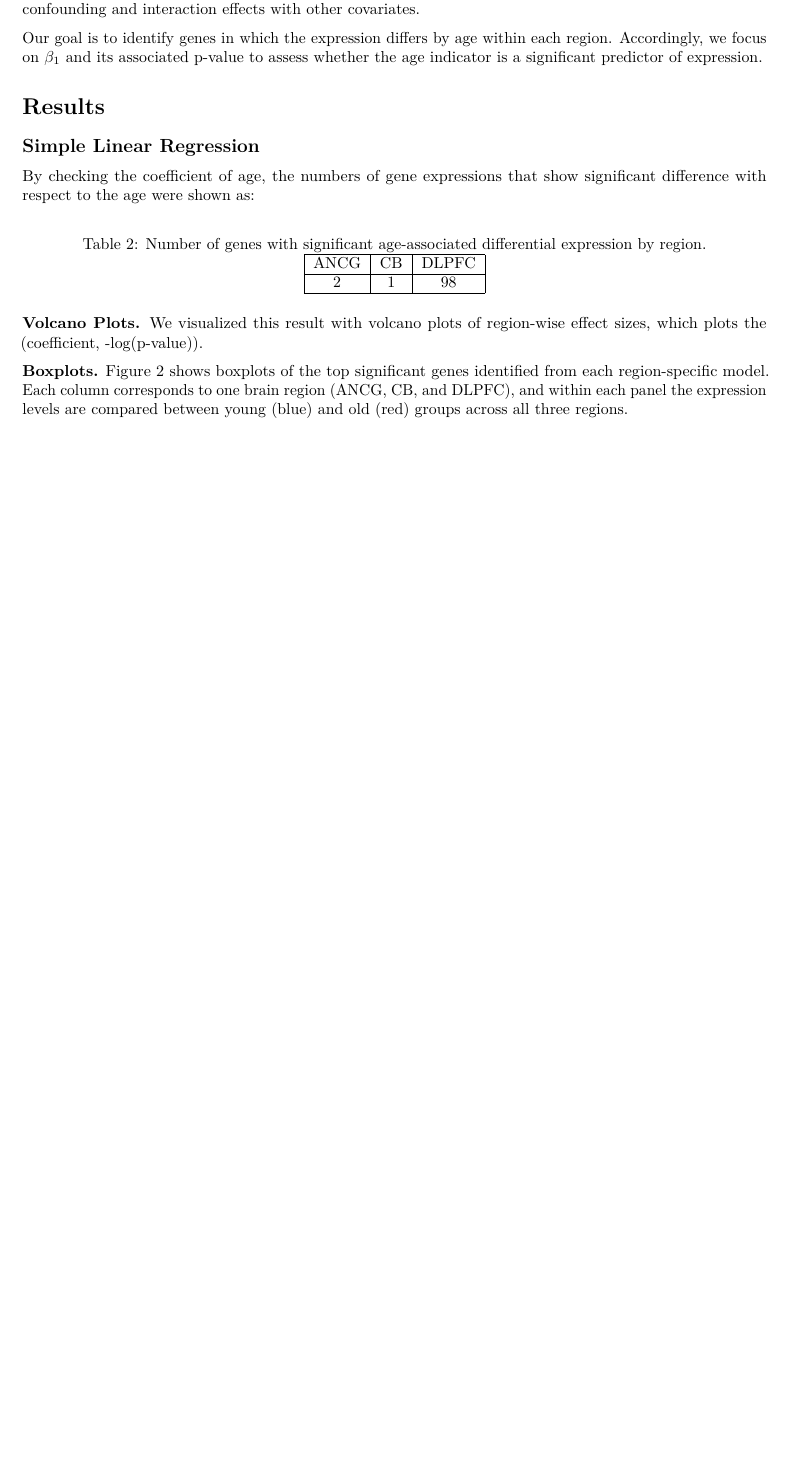
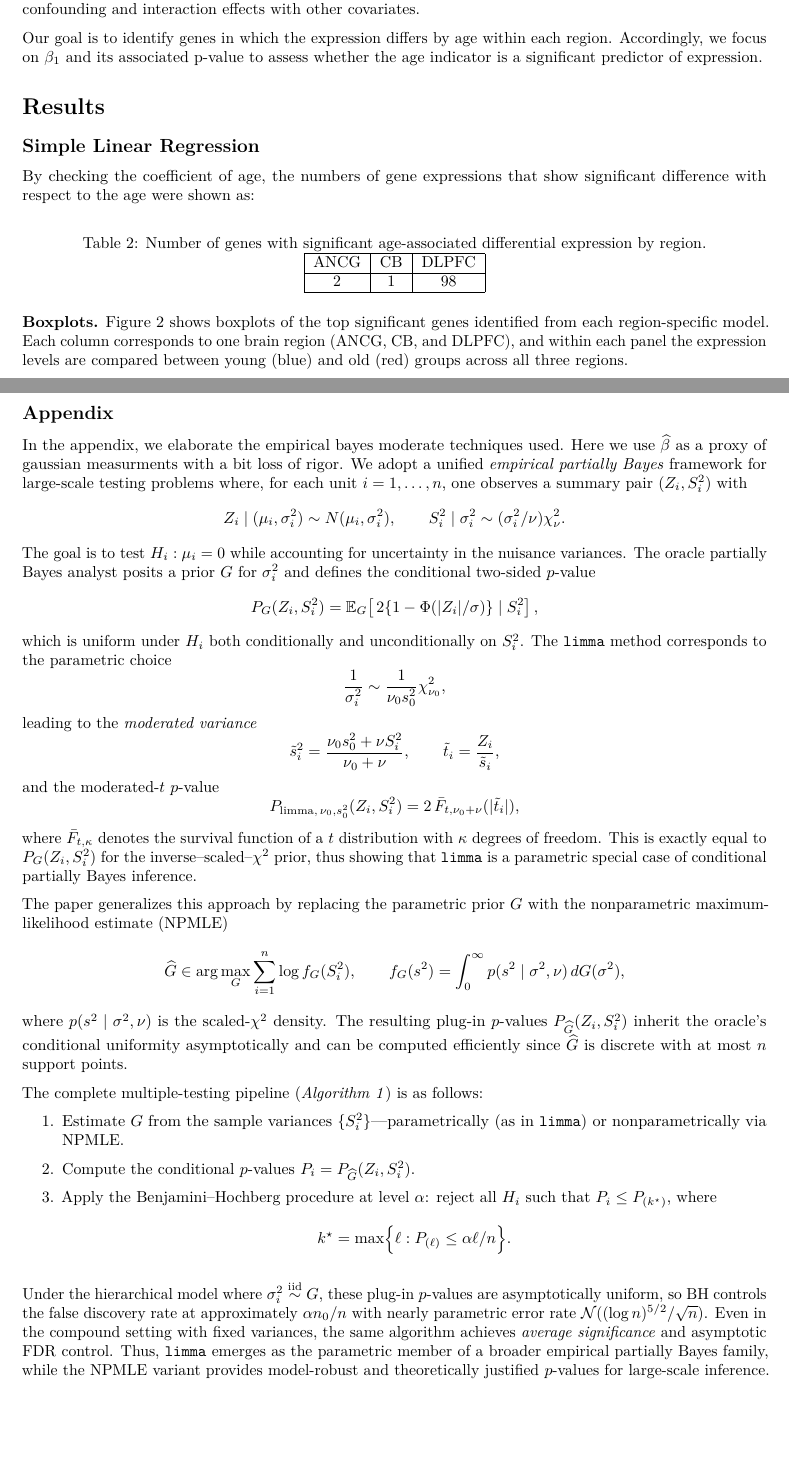
Before and after one commit to s-c-morgan/604-P2, an R Markdown document (Executive Report Project 2.rmd): part of page 2 of 6 before the commit and two parts of pages 2 and 7 of 7 after it, the two joined at a grey line, cut so that both start at the same text, the shorter picture padded with empty space. Rendered offline with R 4.5, knitr and Pandoc, then LaTeX, with nearby package versions.

Commit message:
merge appendix

```diff
--- a/Executive Report Project 2.rmd
+++ b/Executive Report Project 2.rmd
@@ -69,9 +69,6 @@ ANCG & CB & DLPFC \\
 \hline
 \end{tabular}
 \end{table}
-
-\textbf{Volcano Plots.} We visualized this result with volcano plots of region-wise effect sizes, which plots the (coefficient, -log(p-value)).
-
 
 \begin{figure}[htbp]
 \centering
@@ -158,3 +155,66 @@ For other 12 genes, AQP4 and AQP1 are both genes that carry water molecules and
 NTRK2 encodes a receptor for brain-derived neurotrophic factor (BDNF) that, upon activation, plays a critical role in neuron survival, differentiation, and synaptic plasticity.
 
 We did not find immediate relationship of other genes to the central nervous system.
+
+\newpage
+## Appendix
+In the appendix, we elaborate the empirical bayes moderate techniques used. Here we use $\widehat{\beta}$ as a proxy of gaussian measurments with a bit loss of rigor.
+We adopt a unified \emph{empirical partially Bayes} framework for large-scale testing problems where, for each unit $i=1,\dots,n$, one observes a summary pair $(Z_i,S_i^2)$ with
+$$
+Z_i\mid(\mu_i,\sigma_i^2)\sim N(\mu_i,\sigma_i^2),\qquad
+S_i^2\mid\sigma_i^2\sim (\sigma_i^2/\nu)\chi^2_\nu.
+$$
+The goal is to test $H_i:\mu_i=0$ while accounting for uncertainty in the nuisance variances.
+The oracle partially Bayes analyst posits a prior $G$ for $\sigma_i^2$ and defines the conditional two-sided $p$-value
+$$
+P_G(Z_i,S_i^2)
+= \mathbb{E}_G\!\left[\,2\{1-\Phi(|Z_i|/\sigma)\}\mid S_i^2\right],
+$$
+which is uniform under $H_i$ both conditionally and unconditionally on $S_i^2$.
+The \texttt{limma} method corresponds to the parametric choice
+$$
+\frac{1}{\sigma_i^2}\sim \frac{1}{\nu_0 s_0^2}\chi^2_{\nu_0},
+$$
+leading to the \emph{moderated variance}
+$$
+\tilde s_i^2=\frac{\nu_0 s_0^2+\nu S_i^2}{\nu_0+\nu},\qquad
+\tilde t_i=\frac{Z_i}{\tilde s_i},
+$$
+and the moderated-$t$ $p$-value
+$$
+P_{\mathrm{limma},\,\nu_0,s_0^2}(Z_i,S_i^2)
+=2\,\bar F_{t,\nu_0+\nu}(|\tilde t_i|),
+$$
+where $\bar F_{t,\kappa}$ denotes the survival function of a $t$ distribution with $\kappa$ degrees of freedom.
+This is exactly equal to $P_G(Z_i,S_i^2)$ for the inverse--scaled--$\chi^2$ prior, thus showing that
+\texttt{limma} is a parametric special case of conditional partially Bayes inference.
+
+
+The paper generalizes this approach by replacing the parametric prior $G$ with the
+nonparametric maximum-likelihood estimate (NPMLE)
+$$
+\widehat G \in \arg\max_G\sum_{i=1}^n\log f_G(S_i^2),\qquad
+f_G(s^2)=\int_0^\infty p(s^2\mid\sigma^2,\nu)\,dG(\sigma^2),
+$$
+where $p(s^2\mid\sigma^2,\nu)$ is the scaled-$\chi^2$ density.
+The resulting plug-in $p$-values $P_{\widehat G}(Z_i,S_i^2)$ inherit the oracle’s conditional uniformity asymptotically
+and can be computed efficiently since $\widehat G$ is discrete with at most $n$ support points.
+
+The complete multiple-testing pipeline (\emph{Algorithm~1}) is as follows:
+\begin{enumerate}
+  \item Estimate $G$ from the sample variances $\{S_i^2\}$---parametrically (as in \texttt{limma}) or nonparametrically via NPMLE.
+  \item Compute the conditional $p$-values $P_i=P_{\widehat G}(Z_i,S_i^2)$.
+  \item Apply the Benjamini--Hochberg procedure at level $\alpha$:
+  reject all $H_i$ such that $P_i\le P_{(k^\star)}$, where
+  $$
+  k^\star=\max\Bigl\{\ell:P_{(\ell)}\le\alpha\ell/n\Bigr\}.
+  $$
+\end{enumerate}
+
+Under the hierarchical model where $\sigma_i^2\stackrel{\mathrm{iid}}{\sim}G$, these plug-in $p$-values are asymptotically uniform,
+so BH controls the false discovery rate at approximately $\alpha n_0/n$ with nearly parametric error rate
+$\mathcal{N}((\log n)^{5/2}/\sqrt{n})$.
+Even in the compound setting with fixed variances, the same algorithm achieves
+\emph{average significance} and asymptotic FDR control.
+Thus, \texttt{limma} emerges as the parametric member of a broader empirical partially Bayes family,
+while the NPMLE variant provides model-robust and theoretically justified $p$-values for large-scale inference.
```
Also changed, not shown: Executive-Report-Project-2.pdf.
